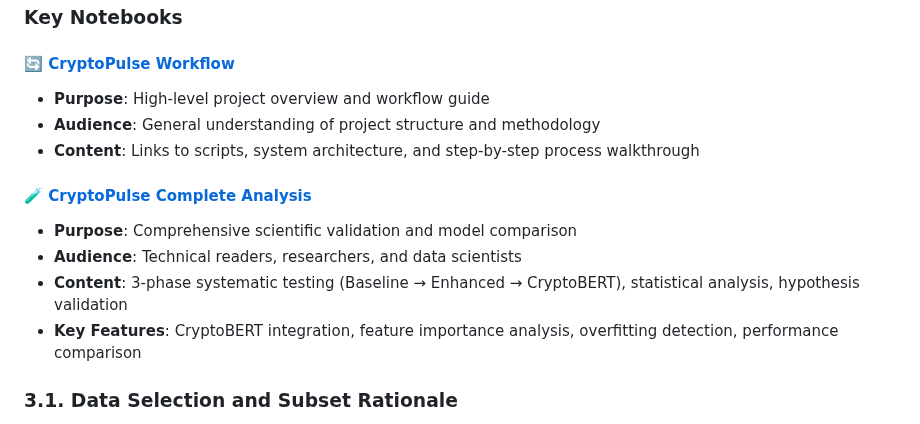
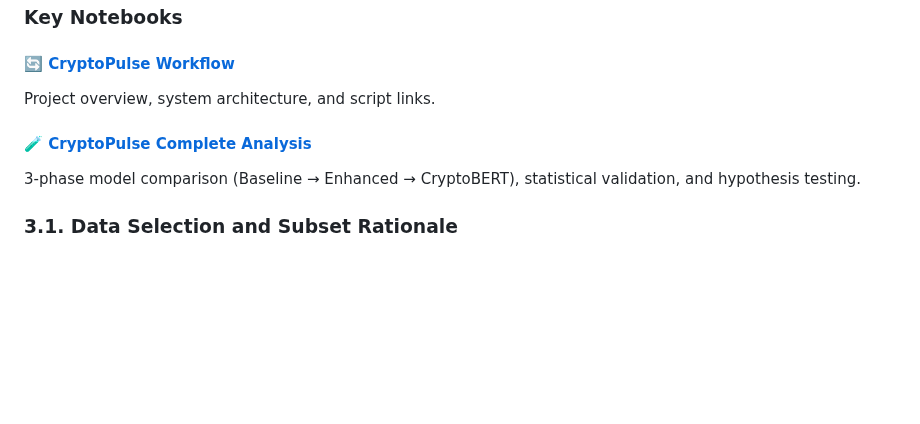
Before and after one commit to ACM40960/project-cryptopulse, a Markdown page: README.md, the part around the change. Rendered like a GitHub page; blank space fills up the shorter version.

Commit message:
docs: Simplify notebook descriptions
Remove verbose bullet points and marketing language. Make descriptions concise and direct.

```diff
--- a/README.md
+++ b/README.md
@@ -85,15 +85,10 @@ We tested a wide spectrum of models, from complex LSTMs to simpler tree-based mo
 ### Key Notebooks
 
 #### 🔄 [CryptoPulse Workflow](notebooks/CryptoPulse_Workflow.ipynb)
-- **Purpose**: High-level project overview and workflow guide
-- **Audience**: General understanding of project structure and methodology
-- **Content**: Links to scripts, system architecture, and step-by-step process walkthrough
+Project overview, system architecture, and script links.
 
 #### 🧪 [CryptoPulse Complete Analysis](notebooks/CryptoPulse_Complete_Analysis.ipynb)
-- **Purpose**: Comprehensive scientific validation and model comparison
-- **Audience**: Technical readers, researchers, and data scientists
-- **Content**: 3-phase systematic testing (Baseline → Enhanced → CryptoBERT), statistical analysis, hypothesis validation
-- **Key Features**: CryptoBERT integration, feature importance analysis, overfitting detection, performance comparison
+3-phase model comparison (Baseline → Enhanced → CryptoBERT), statistical validation, and hypothesis testing.
 
 ### 3.1. Data Selection and Subset Rationale
 
```
